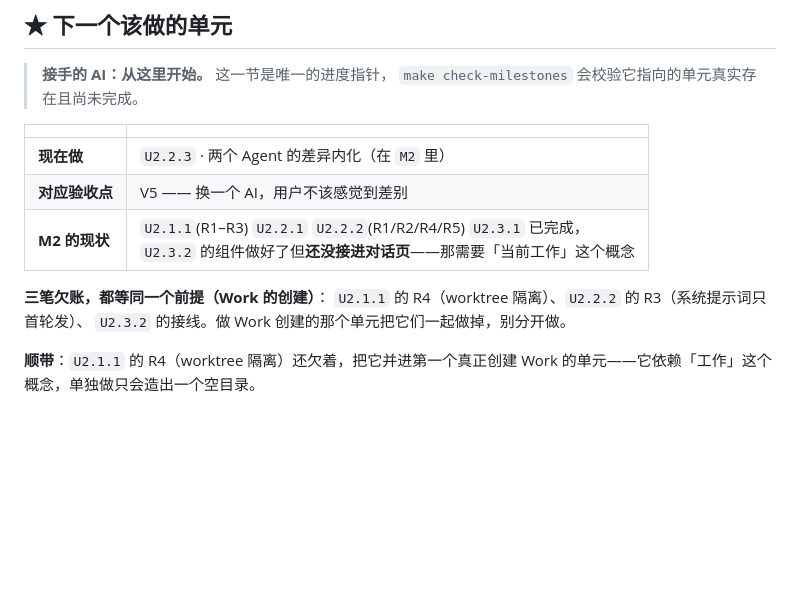
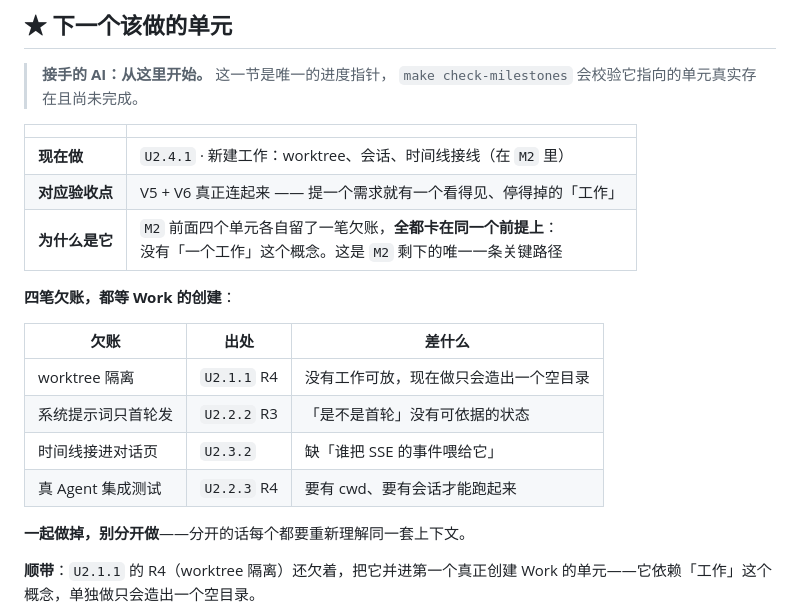
Before and after one commit to HuLuca1998/acp-flows, a Markdown page: docs/plan/roadmap.md, the part around the change. Drawn GitHub-style; blank space fills up the shorter version.

Commit message:
docs(plan): 新登记 U2.4.1，把四笔欠账并成一条关键路径
M2 前面四个单元各自留了一笔欠账，**全都卡在同一个前提上**：
没有「一个工作」这个概念。

| 欠账 | 出处 | 差什么 |
|---|---|---|
| worktree 隔离 | U2.1.1 R4 | 没有工作可放，现在做只会造出空目录 |
| 系统提示词只首轮发 | U2.2.2 R3 | 「是不是首轮」没有可依据的状态 |
| 时间线接进对话页 | U2.3.2 | 缺「谁把 SSE 的事件喂给它」 |
| 真 Agent 集成测试 | U2.2.3 R4 | 要有 cwd、要有会话才跑得起来 |

分开补的话，每一笔都要重新理解同一套上下文，所以并成 U2.4.1 一个单元，
四笔各自对应它的一条验收标准。

★ 顺带记一次检查发挥作用：指针先指向了还不存在的 U2.4.1，
check-milestones 立刻报「裁定没有落进计划」——正是它设计时要防的那种漂移
（ADR 写了新单元而里程碑没跟着改）。

U2.2.3 标 ◐：R1 R2 R3 R5 完成，R4「跑遍真 Agent」要等 Work 创建，
已写明接手时照 make probe 的做法补一个 integration 测试。

```diff
--- a/docs/plan/roadmap.md
+++ b/docs/plan/roadmap.md
@@ -17,13 +17,20 @@
 
 | | |
 |---|---|
-| **现在做** | `U2.2.3` · 两个 Agent 的差异内化（在 `M2` 里） |
-| **对应验收点** | V5 —— 换一个 AI，用户不该感觉到差别 |
-| **M2 的现状** | `U2.1.1`(R1–R3) `U2.2.1` `U2.2.2`(R1/R2/R4/R5) `U2.3.1` 已完成，<br>`U2.3.2` 的组件做好了但**还没接进对话页**——那需要「当前工作」这个概念 |
+| **现在做** | `U2.4.1` · 新建工作：worktree、会话、时间线接线（在 `M2` 里） |
+| **对应验收点** | V5 + V6 真正连起来 —— 提一个需求就有一个看得见、停得掉的「工作」 |
+| **为什么是它** | `M2` 前面四个单元各自留了一笔欠账，**全都卡在同一个前提上**：<br>没有「一个工作」这个概念。这是 `M2` 剩下的唯一一条关键路径 |
 
-**三笔欠账，都等同一个前提（Work 的创建）**：
-`U2.1.1` 的 R4（worktree 隔离）、`U2.2.2` 的 R3（系统提示词只首轮发）、
-`U2.3.2` 的接线。做 Work 创建的那个单元把它们一起做掉，别分开做。
+**四笔欠账，都等 Work 的创建**：
+
+| 欠账 | 出处 | 差什么 |
+|---|---|---|
+| worktree 隔离 | `U2.1.1` R4 | 没有工作可放，现在做只会造出一个空目录 |
+| 系统提示词只首轮发 | `U2.2.2` R3 | 「是不是首轮」没有可依据的状态 |
+| 时间线接进对话页 | `U2.3.2` | 缺「谁把 SSE 的事件喂给它」 |
+| 真 Agent 集成测试 | `U2.2.3` R4 | 要有 cwd、要有会话才能跑起来 |
+
+**一起做掉，别分开做**——分开的话每个都要重新理解同一套上下文。
 
 **顺带**：`U2.1.1` 的 R4（worktree 隔离）还欠着，把它并进第一个真正创建
 Work 的单元——它依赖「工作」这个概念，单独做只会造出一个空目录。
```
Also changed, not shown: 1 other file.
